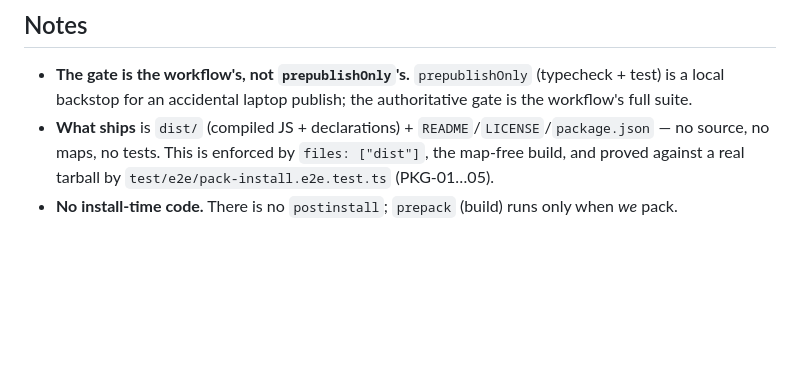
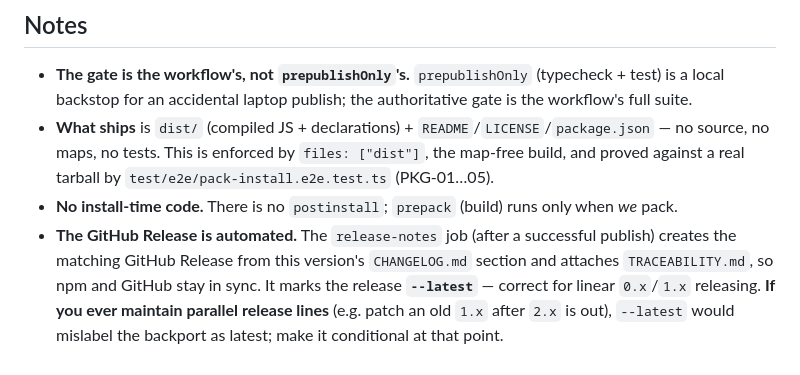
Before and after one commit to x402spendguard/x402-spendguard, a Markdown page: docs/releasing.md, the part around the change. Drawn GitHub-style; blank space fills up the shorter version.

Commit message:
docs: runbook — GitHub Release is automated; note the --latest backport caveat (CHENG)
Co-Authored-By: Claude Opus 4.8 (1M context) <noreply@anthropic.com>

```diff
--- a/docs/releasing.md
+++ b/docs/releasing.md
@@ -58,3 +58,8 @@ These are the steps only the account owner can do; the workflow can't publish un
   source, no maps, no tests. This is enforced by `files: ["dist"]`, the map-free build, and proved
   against a real tarball by `test/e2e/pack-install.e2e.test.ts` (PKG-01…05).
 - **No install-time code.** There is no `postinstall`; `prepack` (build) runs only when *we* pack.
+- **The GitHub Release is automated.** The `release-notes` job (after a successful publish) creates the
+  matching GitHub Release from this version's `CHANGELOG.md` section and attaches `TRACEABILITY.md`, so
+  npm and GitHub stay in sync. It marks the release **`--latest`** — correct for linear `0.x`/`1.x`
+  releasing. **If you ever maintain parallel release lines** (e.g. patch an old `1.x` after `2.x` is
+  out), `--latest` would mislabel the backport as latest; make it conditional at that point.
```
